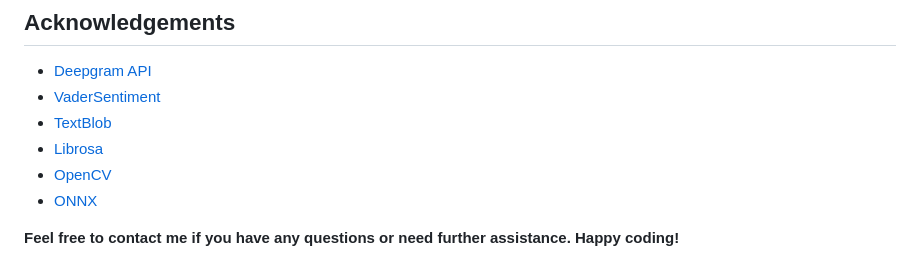
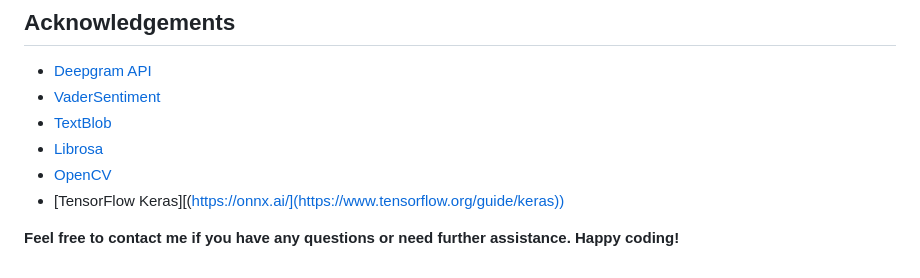
Before and after one commit to fzuwq/Automated-Presentation-Evaluation-System, a Markdown page: readme.md, the part around the change. Drawn GitHub-style.

```diff
--- a/readme.md
+++ b/readme.md
@@ -99,7 +99,7 @@ This project is licensed under the Non-Commercial Use License. See the `LICENSE`
 * [TextBlob](https://textblob.readthedocs.io/en/dev/)
 * [Librosa](https://librosa.org/)
 * [OpenCV](https://opencv.org/)
-* [ONNX](https://onnx.ai/)
+* [TensorFlow Keras][(https://onnx.ai/](https://www.tensorflow.org/guide/keras))
 
 
 **Feel free to contact me if you have any questions or need further assistance. Happy coding!**
```
